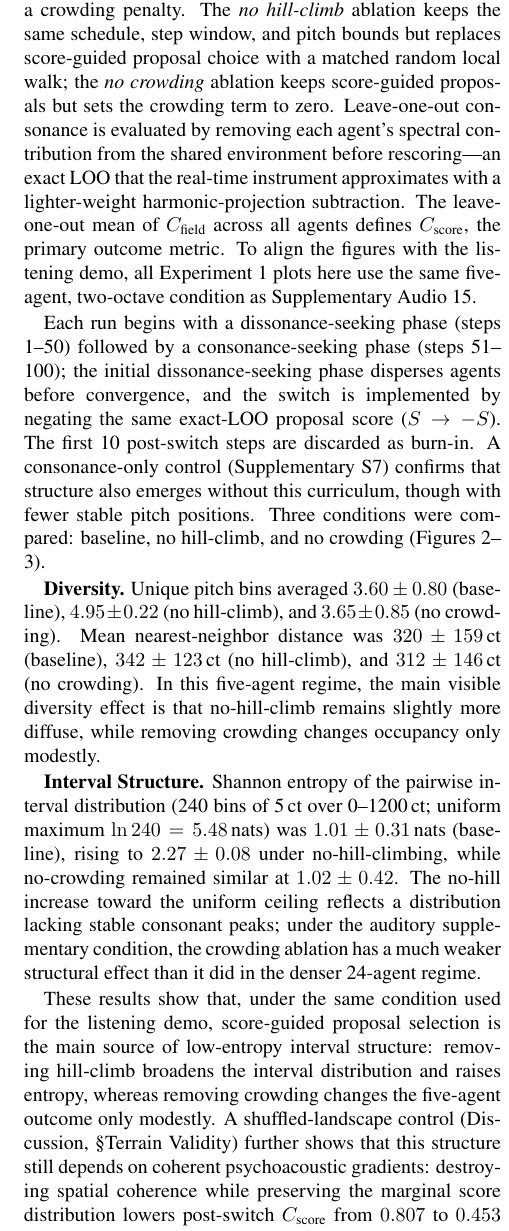
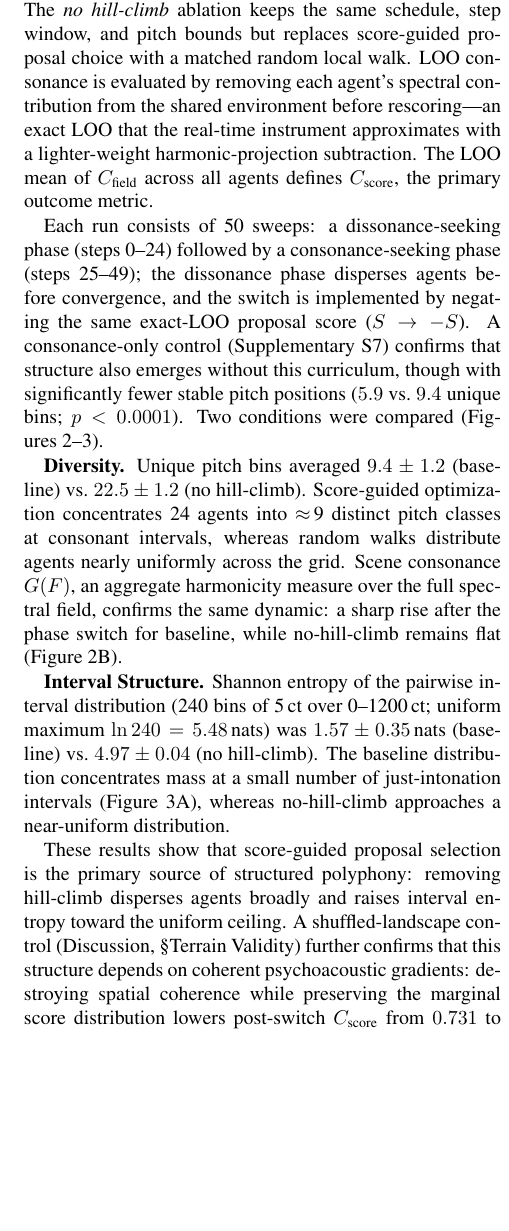
Before and after one commit to ktakahashi74/conc-paper-2026, a LaTeX paper (main.tex): part of one column of page 4 of 12, cut so that both start at the same text, the shorter picture padded with empty space. Compiled offline with pdfLaTeX.

Commit message:
Update E1 text to match restructured E2 experiment
- Add IAB affiliation to both main and supplementary
- Rewrite Exp.1 method/results for 24-agent + drone, 50-sweep, 2-condition setup
- Remove no-crowding ablation from text, table, and captions
- Update all figures/captions to match new A/B/C/D panel layout with G(F)
- Fix shuffled-landscape and terrain-validity numbers
- Correct E6 pitch-entropy rounding

Co-Authored-By: Claude Opus 4.6 <noreply@anthropic.com>

```diff
--- a/main.tex
+++ b/main.tex
@@ -67,7 +67,7 @@
 \author{
     Koichi Takahashi$^{1,2}$
     \mbox{}\\
-    $^1$Graduate School of Media and Governance, Keio University \\
+    $^1$Institute for Advanced Biosciences, Graduate School of Media and Governance, Keio University \\
     $^2$Conchordal.org \\
     info@conchordal.org
 } % email of corresponding author
@@ -286,15 +286,15 @@ Duration    & 100 rnds & 200 deaths & 40\,s & 4k deaths \\
 
 \subsection{Experiment~1: Self-Organized Polyphony}
 
-Pitch adaptation is tested on a discrete log-frequency grid (0.005\,oct bins). In the baseline condition, agents generate local pitch proposals and accept them according to an exact leave-one-out objective that combines consonance with a crowding penalty. The \emph{no hill-climb} ablation keeps the same schedule, step window, and pitch bounds but replaces score-guided proposal choice with a matched random local walk; the \emph{no crowding} ablation keeps score-guided proposals but sets the crowding term to zero. Leave-one-out consonance is evaluated by removing each agent's spectral contribution from the shared environment before rescoring---an exact LOO that the real-time instrument approximates with a lighter-weight harmonic-projection subtraction. The leave-one-out mean of $C_{\text{field}}$ across all agents defines $C_{\text{score}}$, the primary outcome metric. To align the figures with the listening demo, all Experiment~1 plots here use the same five-agent, two-octave condition as Supplementary Audio~15.
+Twenty-four adaptive voices plus one immobile drone at 220\,Hz are placed on a discrete log-frequency grid (0.0025\,oct bins) spanning $\pm 2$ octaves from the anchor. In the baseline condition, agents generate local pitch proposals and accept them according to an exact leave-one-out (LOO) objective combining consonance with a crowding penalty. The \emph{no hill-climb} ablation keeps the same schedule, step window, and pitch bounds but replaces score-guided proposal choice with a matched random local walk. LOO consonance is evaluated by removing each agent's spectral contribution from the shared environment before rescoring---an exact LOO that the real-time instrument approximates with a lighter-weight harmonic-projection subtraction. The LOO mean of $C_{\text{field}}$ across all agents defines $C_{\text{score}}$, the primary outcome metric.
 
-Each run begins with a dissonance-seeking phase (steps 1--50) followed by a consonance-seeking phase (steps 51--100); the initial dissonance-seeking phase disperses agents before convergence, and the switch is implemented by negating the same exact-LOO proposal score ($S \to -S$). The first 10 post-switch steps are discarded as burn-in. A consonance-only control (Supplementary S7) confirms that structure also emerges without this curriculum, though with fewer stable pitch positions. Three conditions were compared: baseline, no hill-climb, and no crowding (Figures~\ref{fig:e2-dynamics}--\ref{fig:e2-intervals}).
+Each run consists of 50 sweeps: a dissonance-seeking phase (steps 0--24) followed by a consonance-seeking phase (steps 25--49); the dissonance phase disperses agents before convergence, and the switch is implemented by negating the same exact-LOO proposal score ($S \to -S$). A consonance-only control (Supplementary S7) confirms that structure also emerges without this curriculum, though with significantly fewer stable pitch positions ($5.9$ vs.\ $9.4$ unique bins; $p < 0.0001$). Two conditions were compared (Figures~\ref{fig:e2-dynamics}--\ref{fig:e2-intervals}).
 
-\textbf{Diversity.} Unique pitch bins averaged $3.60 \pm 0.80$ (baseline), $4.95 \pm 0.22$ (no hill-climb), and $3.65 \pm 0.85$ (no crowding). Mean nearest-neighbor distance was $320 \pm 159$\,ct (baseline), $342 \pm 123$\,ct (no hill-climb), and $312 \pm 146$\,ct (no crowding). In this five-agent regime, the main visible diversity effect is that no-hill-climb remains slightly more diffuse, while removing crowding changes occupancy only modestly.
+\textbf{Diversity.} Unique pitch bins averaged $9.4 \pm 1.2$ (baseline) vs.\ $22.5 \pm 1.2$ (no hill-climb). Score-guided optimization concentrates 24 agents into $\approx$\,9 distinct pitch classes at consonant intervals, whereas random walks distribute agents nearly uniformly across the grid. Scene consonance $G(F)$, an aggregate harmonicity measure over the full spectral field, confirms the same dynamic: a sharp rise after the phase switch for baseline, while no-hill-climb remains flat (Figure~\ref{fig:e2-dynamics}B).
 
-\textbf{Interval Structure.} Shannon entropy of the pairwise interval distribution (240 bins of 5\,ct over 0--1200\,ct; uniform maximum $\ln 240 = 5.48$\,nats) was $1.01 \pm 0.31$\,nats (baseline), rising to $2.27 \pm 0.08$ under no-hill-climbing, while no-crowding remained similar at $1.02 \pm 0.42$. The no-hill increase toward the uniform ceiling reflects a distribution lacking stable consonant peaks; under the auditory supplementary condition, the crowding ablation has a much weaker structural effect than it did in the denser 24-agent regime.
+\textbf{Interval Structure.} Shannon entropy of the pairwise interval distribution (240 bins of 5\,ct over 0--1200\,ct; uniform maximum $\ln 240 = 5.48$\,nats) was $1.57 \pm 0.35$\,nats (baseline) vs.\ $4.97 \pm 0.04$ (no hill-climb). The baseline distribution concentrates mass at a small number of just-intonation intervals (Figure~\ref{fig:e2-intervals}A), whereas no-hill-climb approaches a near-uniform distribution.
 
-These results show that, under the same condition used for the listening demo, score-guided proposal selection is the main source of low-entropy interval structure: removing hill-climb broadens the interval distribution and raises entropy, whereas removing crowding changes the five-agent outcome only modestly. A shuffled-landscape control (Discussion, \S Terrain Validity) further shows that this structure still depends on coherent psychoacoustic gradients: destroying spatial coherence while preserving the marginal score distribution lowers post-switch $C_{\text{score}}$ from $0.807$ to $0.453$ and raises final-state interval entropy from $0.86$ to $1.46$\,nats ($p = 0.0007$).
+These results show that score-guided proposal selection is the primary source of structured polyphony: removing hill-climb disperses agents broadly and raises interval entropy toward the uniform ceiling. A shuffled-landscape control (Discussion, \S Terrain Validity) further confirms that this structure depends on coherent psychoacoustic gradients: destroying spatial coherence while preserving the marginal score distribution lowers post-switch $C_{\text{score}}$ from $0.731$ to $0.459$ and raises interval entropy from $1.52$ to $3.36$\,nats ($p < 0.0001$).
 
 \begin{figure*}[t]
 \centering
```
Also changed, not shown: supplementary.tex (+1 -1 lines), main.tex (10 more changed lines).
